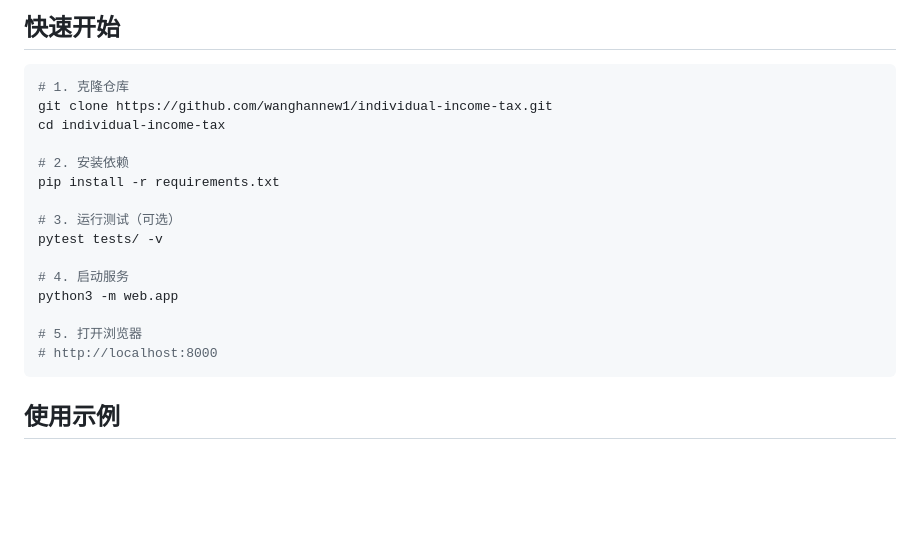
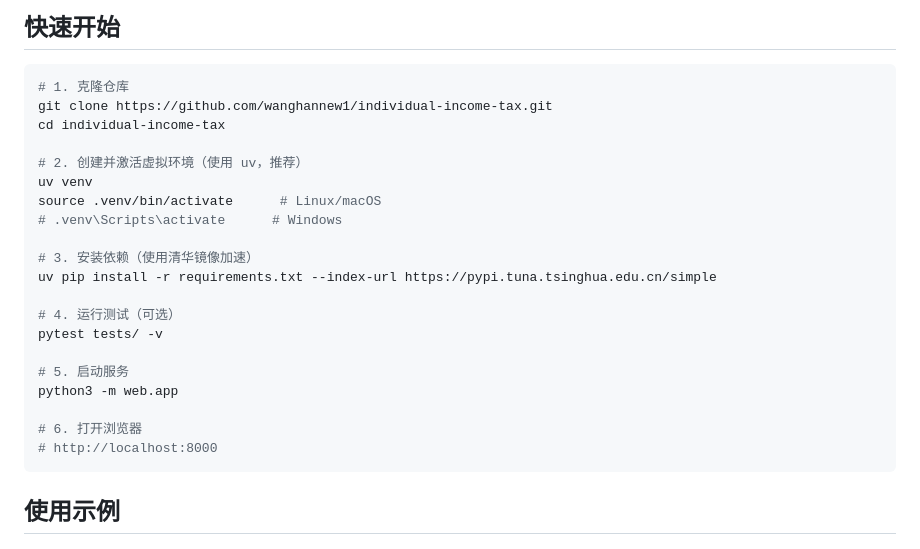
Before and after one commit to wanghannew1/individual-income-tax, a Markdown page: README.md, the part around the change. GitHub-like rendering; blank space fills up the shorter version.

Commit message:
docs: update README with uv virtual environment instructions

````diff
--- a/README.md
+++ b/README.md
@@ -29,16 +29,21 @@
 git clone https://github.com/wanghannew1/individual-income-tax.git
 cd individual-income-tax
 
-# 2. 安装依赖
-pip install -r requirements.txt
+# 2. 创建并激活虚拟环境（使用 uv，推荐）
+uv venv
+source .venv/bin/activate      # Linux/macOS
+# .venv\Scripts\activate      # Windows
 
-# 3. 运行测试（可选）
+# 3. 安装依赖（使用清华镜像加速）
+uv pip install -r requirements.txt --index-url https://pypi.tuna.tsinghua.edu.cn/simple
+
+# 4. 运行测试（可选）
 pytest tests/ -v
 
-# 4. 启动服务
+# 5. 启动服务
 python3 -m web.app
 
-# 5. 打开浏览器
+# 6. 打开浏览器
 # http://localhost:8000
 ```
 
````
